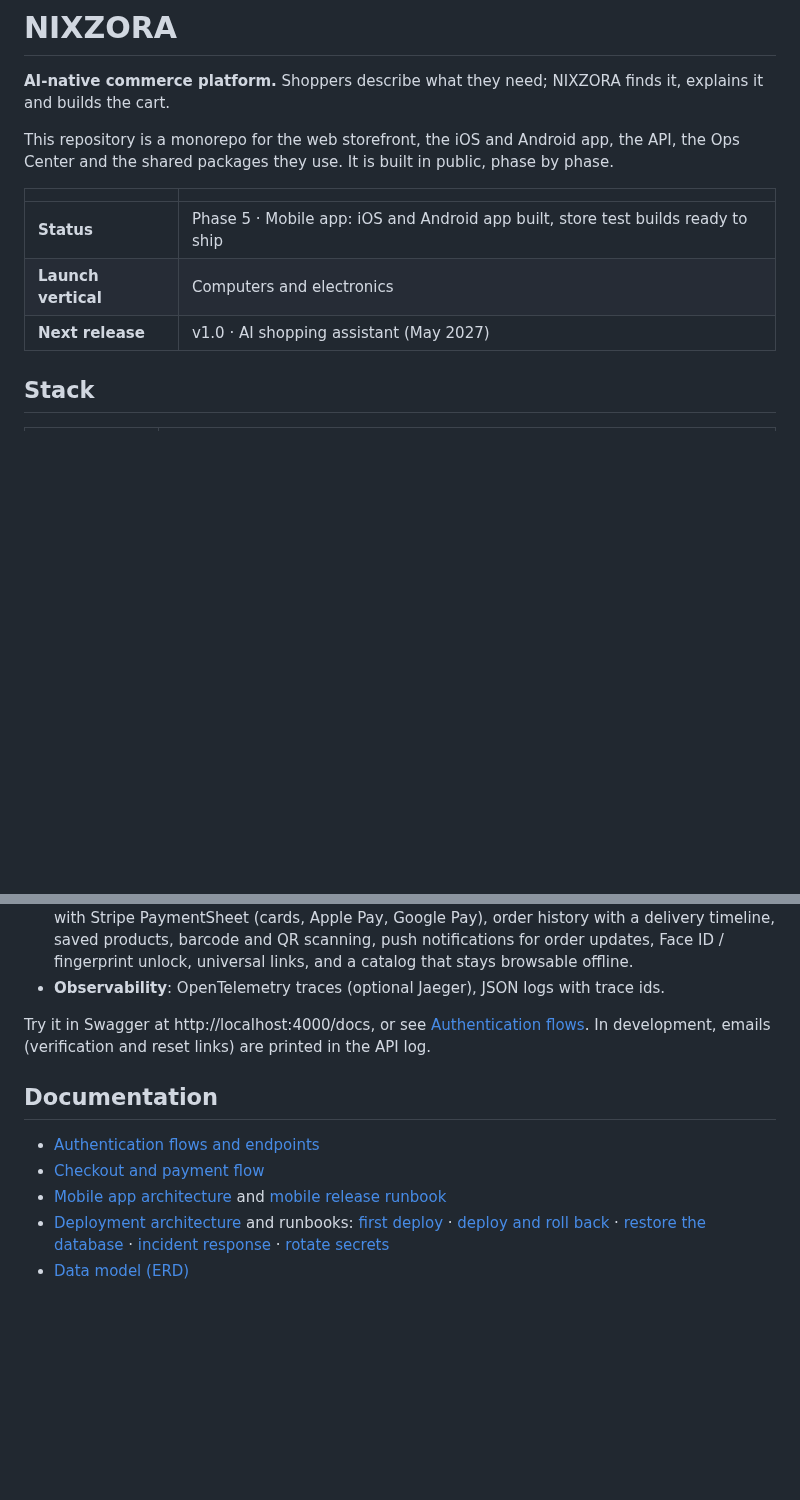
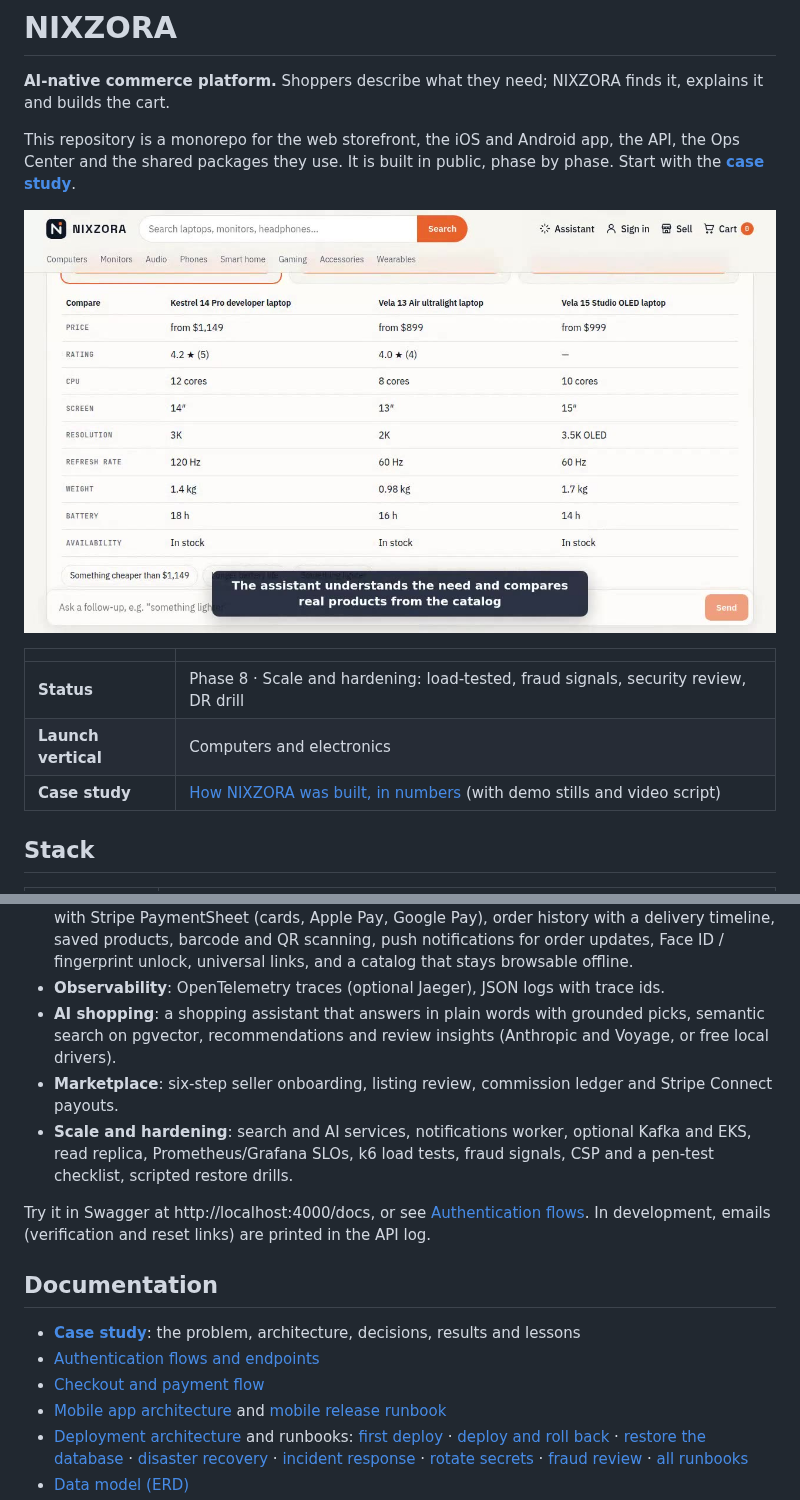
Before and after one commit to rasmane1er/nixzora, a Markdown page: README.md, 2 parts joined by grey strips. Drawn GitHub-style; pictures changed too: docs/media/demo-assistant.jpg (added); blank space fills up the shorter version.

```diff
--- a/README.md
+++ b/README.md
@@ -2,13 +2,15 @@
 
 **AI-native commerce platform.** Shoppers describe what they need; NIXZORA finds it, explains it and builds the cart.
 
-This repository is a monorepo for the web storefront, the iOS and Android app, the API, the Ops Center and the shared packages they use. It is built in public, phase by phase.
+This repository is a monorepo for the web storefront, the iOS and Android app, the API, the Ops Center and the shared packages they use. It is built in public, phase by phase. Start with the **[case study](docs/case-study.md)**.
 
-|                     |                                                                                  |
-| ------------------- | -------------------------------------------------------------------------------- |
-| **Status**          | Phase 5 · Mobile app: iOS and Android app built, store test builds ready to ship |
-| **Launch vertical** | Computers and electronics                                                        |
-| **Next release**    | v1.0 · AI shopping assistant (May 2027)                                          |
+![NIXZORA shopping assistant](docs/media/demo-assistant.jpg)
+
+|                     |                                                                                             |
+| ------------------- | ------------------------------------------------------------------------------------------- |
+| **Status**          | Phase 8 · Scale and hardening: load-tested, fraud signals, security review, DR drill        |
+| **Launch vertical** | Computers and electronics                                                                   |
+| **Case study**      | [How NIXZORA was built, in numbers](docs/case-study.md) (with demo stills and video script) |
 
 ## Stack
 
@@ -127,13 +129,17 @@ Then open:
 - **Deployment**: Docker images for each app, Terraform for AWS (ECS Fargate, RDS, ElastiCache, S3 + CloudFront, WAF, Secrets Manager, backups, alarms, SES), and a GitHub Actions pipeline with migrations, rolling deploys, automatic rollback and production approval.
 - **Mobile app** (`apps/mobile`): browse, search, product pages, cart with promo codes, checkout with Stripe PaymentSheet (cards, Apple Pay, Google Pay), order history with a delivery timeline, saved products, barcode and QR scanning, push notifications for order updates, Face ID / fingerprint unlock, universal links, and a catalog that stays browsable offline.
 - **Observability**: OpenTelemetry traces (optional Jaeger), JSON logs with trace ids.
+- **AI shopping**: a shopping assistant that answers in plain words with grounded picks, semantic search on pgvector, recommendations and review insights (Anthropic and Voyage, or free local drivers).
+- **Marketplace**: six-step seller onboarding, listing review, commission ledger and Stripe Connect payouts.
+- **Scale and hardening**: search and AI services, notifications worker, optional Kafka and EKS, read replica, Prometheus/Grafana SLOs, k6 load tests, fraud signals, CSP and a pen-test checklist, scripted restore drills.
 
 Try it in Swagger at http://localhost:4000/docs, or see [Authentication flows](docs/architecture/auth-flows.md). In development, emails (verification and reset links) are printed in the API log.
 
 ## Documentation
 
+- **[Case study](docs/case-study.md)**: the problem, architecture, decisions, results and lessons
 - [Authentication flows and endpoints](docs/architecture/auth-flows.md)
 - [Checkout and payment flow](docs/architecture/checkout-flow.md)
 - [Mobile app architecture](docs/architecture/mobile.md) and [mobile release runbook](docs/runbooks/mobile-release.md)
-- [Deployment architecture](docs/architecture/deployment.md) and runbooks: [first deploy](docs/runbooks/first-deploy.md) · [deploy and roll back](docs/runbooks/deploy-and-rollback.md) · [restore the database](docs/runbooks/restore-database.md) · [incident response](docs/runbooks/incident-response.md) · [rotate secrets](docs/runbooks/rotate-secrets.md)
+- [Deployment architecture](docs/architecture/deployment.md) and runbooks: [first deploy](docs/runbooks/first-deploy.md) · [deploy and roll back](docs/runbooks/deploy-and-rollback.md) · [restore the database](docs/runbooks/restore-database.md) · [disaster recovery](docs/runbooks/disaster-recovery.md) · [incident response](docs/runbooks/incident-response.md) · [rotate secrets](docs/runbooks/rotate-secrets.md) · [fraud review](docs/runbooks/fraud-review.md) · [all runbooks](docs/runbooks/)
 - [Data model (ERD)](docs/architecture/erd.md)
```
Also changed, not shown: other parts of README.md (+4 -2 lines), docs/case-study.md (added, +165 -0 lines), docs/media/demo-fraud-reviews.jpg (added), docs/media/demo-home.jpg (added), docs/media/demo-sign-up.jpg (added), 2 other files.
